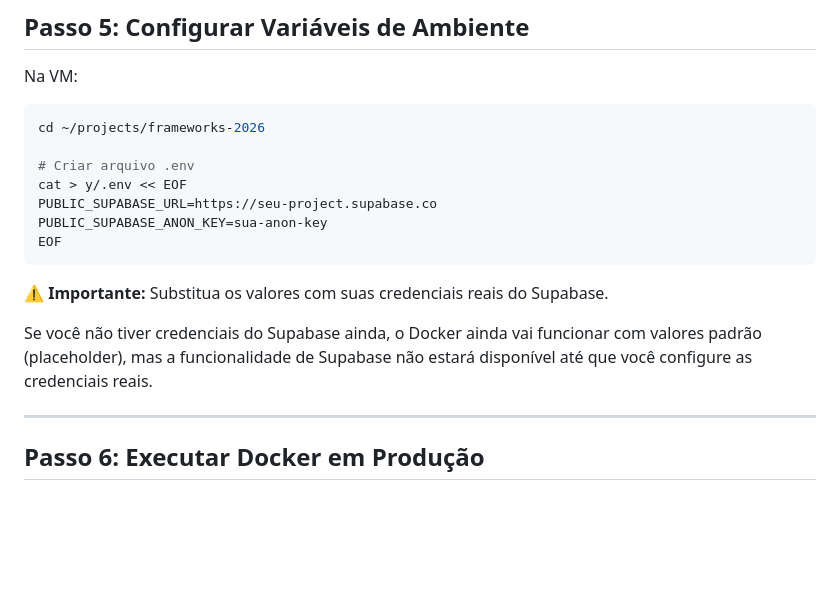
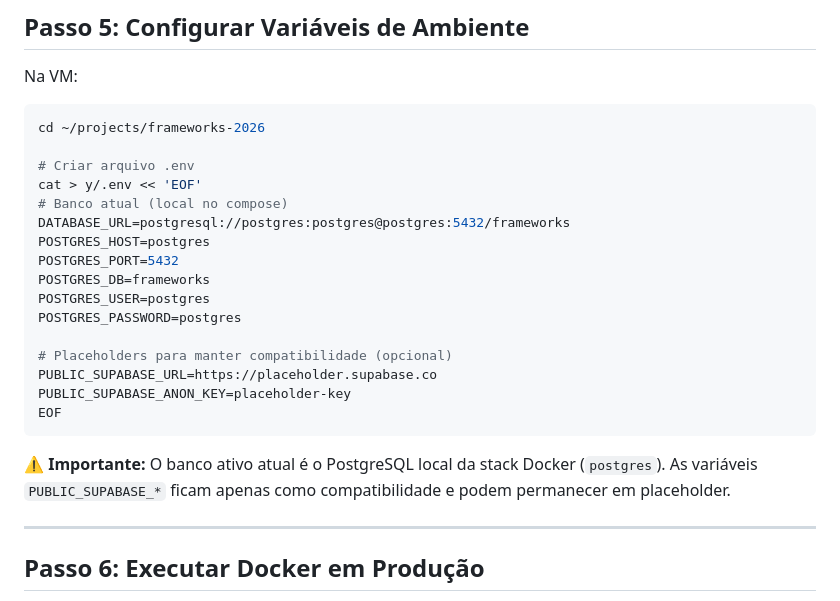
Before and after one commit to onidebolso/Frameworks-2026, a Markdown page: DEPLOYMENT.md, the part around the change. Drawn GitHub-style; blank space fills up the shorter version.

Commit message:
att md deploy

````diff
--- a/DEPLOYMENT.md
+++ b/DEPLOYMENT.md
@@ -84,15 +84,23 @@ Na VM:
 cd ~/projects/frameworks-2026
 
 # Criar arquivo .env
-cat > y/.env << EOF
-PUBLIC_SUPABASE_URL=https://seu-project.supabase.co
-PUBLIC_SUPABASE_ANON_KEY=sua-anon-key
+cat > y/.env << 'EOF'
+# Banco atual (local no compose)
+DATABASE_URL=postgresql://postgres:postgres@postgres:5432/frameworks
+POSTGRES_HOST=postgres
+POSTGRES_PORT=5432
+POSTGRES_DB=frameworks
+POSTGRES_USER=postgres
+POSTGRES_PASSWORD=postgres
+
+# Placeholders para manter compatibilidade (opcional)
+PUBLIC_SUPABASE_URL=https://placeholder.supabase.co
+PUBLIC_SUPABASE_ANON_KEY=placeholder-key
 EOF
 ```
 
-**⚠️ Importante:** Substitua os valores com suas credenciais reais do Supabase.
-
-Se você não tiver credenciais do Supabase ainda, o Docker ainda vai funcionar com valores padrão (placeholder), mas a funcionalidade de Supabase não estará disponível até que você configure as credenciais reais.
+**⚠️ Importante:** O banco ativo atual é o PostgreSQL local da stack Docker (`postgres`).
+As variáveis `PUBLIC_SUPABASE_*` ficam apenas como compatibilidade e podem permanecer em placeholder.
 
 ---
 
````
